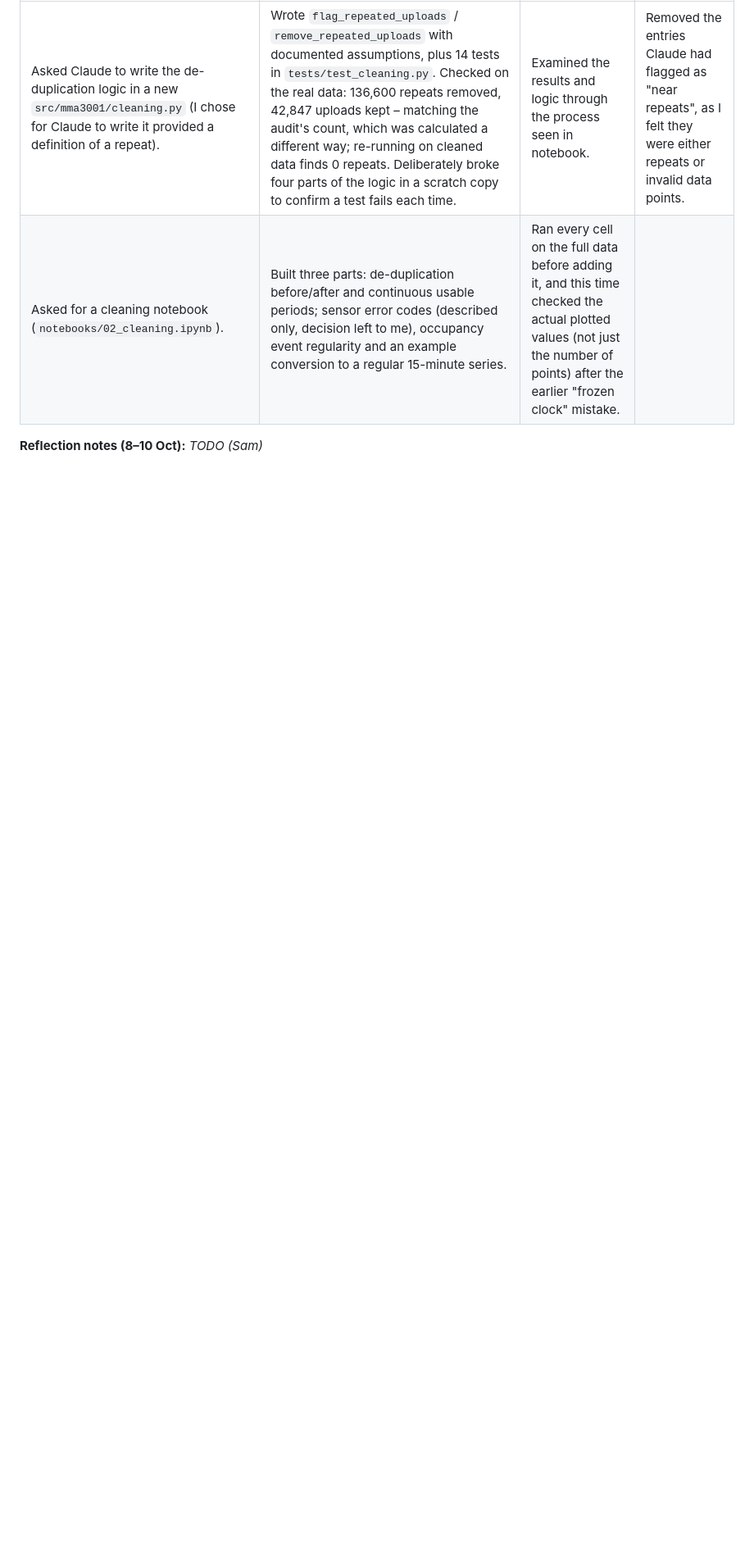
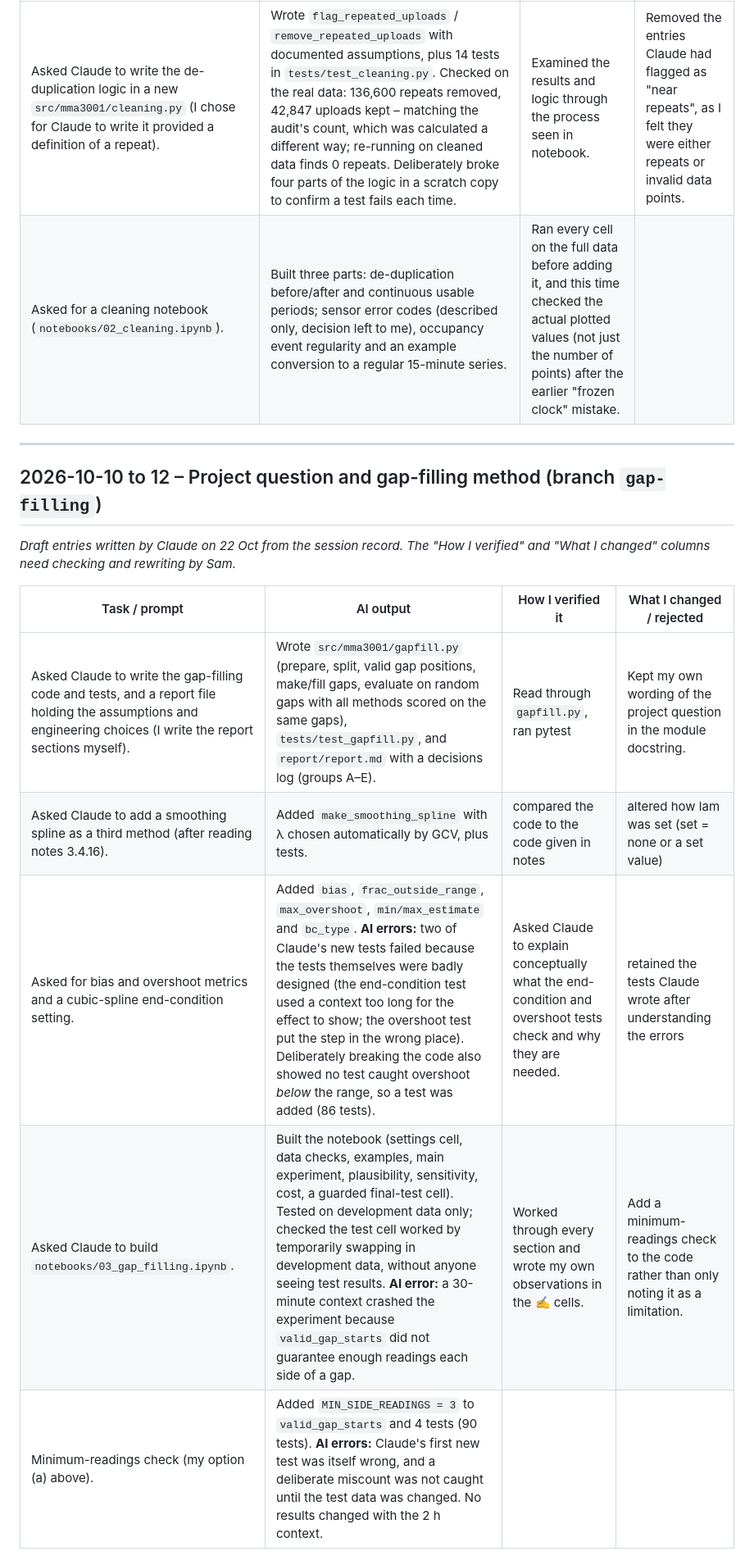
Before and after one commit to SamMcRae05/MMA3001-Project---34977600, a Markdown page: AI_LOG.md, the part around one of its changes. Shown at 82% size. Drawn GitHub-style; blank space fills up the shorter version.

```diff
--- a/AI_LOG.md
+++ b/AI_LOG.md
@@ -53,4 +52,21 @@ project folders on my computer.
 | Asked Claude to write the de-duplication logic in a new `src/mma3001/cleaning.py` (I chose for Claude to write it provided a definition of a repeat). | Wrote `flag_repeated_uploads` / `remove_repeated_uploads` with documented assumptions, plus 14 tests in `tests/test_cleaning.py`. Checked on the real data: 136,600 repeats removed, 42,847 uploads kept – matching the audit's count, which was calculated a different way; re-running on cleaned data finds 0 repeats. Deliberately broke four parts of the logic in a scratch copy to confirm a test fails each time. | Examined the results and logic through the process seen in notebook. | Removed the entries Claude had flagged as "near repeats", as I felt they were either repeats or invalid data points. |
 | Asked for a cleaning notebook (`notebooks/02_cleaning.ipynb`). | Built three parts: de-duplication before/after and continuous usable periods; sensor error codes (described only, decision left to me), occupancy event regularity and an example conversion to a regular 15-minute series. | Ran every cell on the full data before adding it, and this time checked the actual plotted values (not just the number of points) after the earlier "frozen clock" mistake. |  |
 
-**Reflection notes (8–10 Oct):** _TODO (Sam)_
+
+
+---
+
+## 2026-10-10 to 12 – Project question and gap-filling method (branch `gap-filling`)
+
+_Draft entries written by Claude on 22 Oct from the session record. The "How I verified" and "What I changed" columns need checking and rewriting by Sam._
+
+| Task / prompt | AI output | How I verified it | What I changed / rejected |
+|---|---|---|---|
+| Asked Claude to write the gap-filling code and tests, and a report file holding the assumptions and engineering choices (I write the report sections myself). | Wrote `src/mma3001/gapfill.py` (prepare, split, valid gap positions, make/fill gaps, evaluate on random gaps with all methods scored on the same gaps), `tests/test_gapfill.py`, and `report/report.md` with a decisions log (groups A–E). | Read through `gapfill.py`, ran pytest | Kept my own wording of the project question in the module docstring. |
+| Asked Claude to add a smoothing spline as a third method (after reading notes 3.4.16). | Added `make_smoothing_spline` with λ chosen automatically by GCV, plus tests. | compared the code to the code given in notes | altered how lam was set (set = none or a set value) |
+| Asked for bias and overshoot metrics and a cubic-spline end-condition setting. | Added `bias`, `frac_outside_range`, `max_overshoot`, `min/max_estimate` and `bc_type`. **AI errors:** two of Claude's new tests failed because the tests themselves were badly designed (the end-condition test used a context too long for the effect to show; the overshoot test put the step in the wrong place). Deliberately breaking the code also showed no test caught overshoot *below* the range, so a test was added (86 tests). | Asked Claude to explain conceptually what the end-condition and overshoot tests check and why they are needed. | retained the tests Claude wrote after understanding the errors |
+| Asked Claude to build `notebooks/03_gap_filling.ipynb`. | Built the notebook (settings cell, data checks, examples, main experiment, plausibility, sensitivity, cost, a guarded final-test cell). Tested on development data only; checked the test cell worked by temporarily swapping in development data, without anyone seeing test results. **AI error:** a 30-minute context crashed the experiment because `valid_gap_starts` did not guarantee enough readings each side of a gap. | Worked through every section and wrote my own observations in the ✍️ cells. | Add a minimum-readings check to the code rather than only noting it as a limitation. |
+| Minimum-readings check (my option (a) above). | Added `MIN_SIDE_READINGS = 3` to `valid_gap_starts` and 4 tests (90 tests). **AI errors:** Claude's first new test was itself wrong, and a deliberate miscount was not caught until the test data was changed. No results changed with the 2 h context. |  | |
+
+
+
```
Also changed, not shown: other parts of AI_LOG.md (+8 -2 lines), report/report.md (added, +120 -0 lines).
